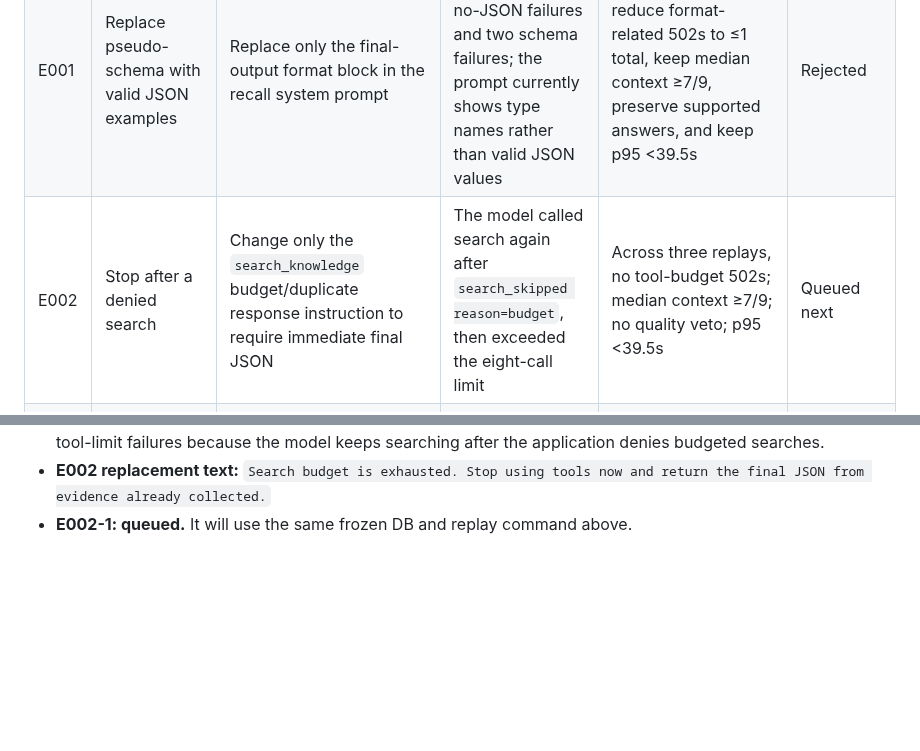
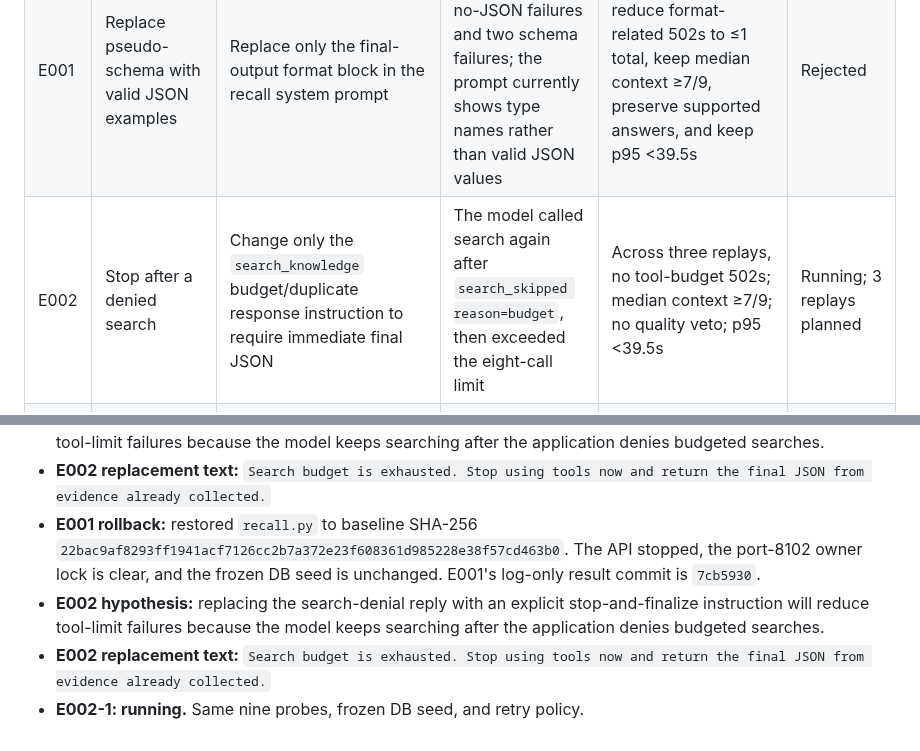
Before and after one commit to alennartz/second-brain, a Markdown page: experiments/RECALL_RELIABILITY.md, 2 parts joined by grey strips. GitHub-like rendering; blank space fills up the shorter version.

Commit message:
docs: start search denial prompt trial

```diff
--- a/experiments/RECALL_RELIABILITY.md
+++ b/experiments/RECALL_RELIABILITY.md
@@ -75,7 +75,7 @@ The runner writes each trial result and both logs under `/tmp/recall-reliability
 |---|---|---|---|---|---|
 | B00 | Repeat reference | No source change; replay all nine probes | Measures run-to-run variation | Completed three isolated repeats; failures ranged 0–4 and context 4–8 | Complete; high variance |
 | E001 | Replace pseudo-schema with valid JSON examples | Replace only the final-output format block in the recall system prompt | Baseline produced eight no-JSON failures and two schema failures; the prompt currently shows type names rather than valid JSON values | Across three replays, reduce format-related 502s to ≤1 total, keep median context ≥7/9, preserve supported answers, and keep p95 <39.5s | Rejected |
-| E002 | Stop after a denied search | Change only the `search_knowledge` budget/duplicate response instruction to require immediate final JSON | The model called search again after `search_skipped reason=budget`, then exceeded the eight-call limit | Across three replays, no tool-budget 502s; median context ≥7/9; no quality veto; p95 <39.5s | Queued next |
+| E002 | Stop after a denied search | Change only the `search_knowledge` budget/duplicate response instruction to require immediate final JSON | The model called search again after `search_skipped reason=budget`, then exceeded the eight-call limit | Across three replays, no tool-budget 502s; median context ≥7/9; no quality veto; p95 <39.5s | Running; 3 replays planned |
 | E003 | Normalize no-evidence output | For `has_evidence=false`, discard model answer text and citations instead of rejecting the whole output | One probe produced valid JSON that failed the no-evidence consistency validator | Remove that schema 502 without returning model claims or context; no other failure increase | Queued if E001 leaves this mismatch |
 | E004 | Raise total tool-call cap | `RECALL_TOOL_CALL_LIMIT`: 8 → 9 | A ninth call exceeded the current limit, but it followed repeated denied searches | Test only if E002 does not stop the denied-call loop; no extra tool-budget failures or quality loss | Deferred |
 | E005 | Application-level output repair | One bounded retry after malformed final text | `TextOutput` parser failure becomes HTTP 502 without an output retry | Defer until prompt-only trials finish; requires a separate design for reusing evidence safely | Deferred |
@@ -97,4 +97,7 @@ The runner writes each trial result and both logs under `/tmp/recall-reliability
 - **E001-1/2: rejected.** The valid-example prompt produced 5 and 4 no-JSON 502s, plus 2 tool-limit 502s in each replay. Both runs had 3 exhausted probes. Context was 6/9 then 5/9. Combined, these runs had 13 HTTP 502 attempts over 18 probes, worse than the baseline rate of 14 over 27. The predeclared threshold of at most one format-related 502 across three runs was already impossible. The prompt also did not fix the tool-call loop.
 - **E002 hypothesis:** replacing the search-denial reply with an explicit stop-and-finalize instruction will reduce tool-limit failures because the model keeps searching after the application denies budgeted searches.
 - **E002 replacement text:** `Search budget is exhausted. Stop using tools now and return the final JSON from evidence already collected.`
-- **E002-1: queued.** It will use the same frozen DB and replay command above.
+- **E001 rollback:** restored `recall.py` to baseline SHA-256 `22bac9af8293ff1941acf7126cc2b7a372e23f608361d985228e38f57cd463b0`. The API stopped, the port-8102 owner lock is clear, and the frozen DB seed is unchanged. E001's log-only result commit is `7cb5930`.
+- **E002 hypothesis:** replacing the search-denial reply with an explicit stop-and-finalize instruction will reduce tool-limit failures because the model keeps searching after the application denies budgeted searches.
+- **E002 replacement text:** `Search budget is exhausted. Stop using tools now and return the final JSON from evidence already collected.`
+- **E002-1: running.** Same nine probes, frozen DB seed, and retry policy.
```
